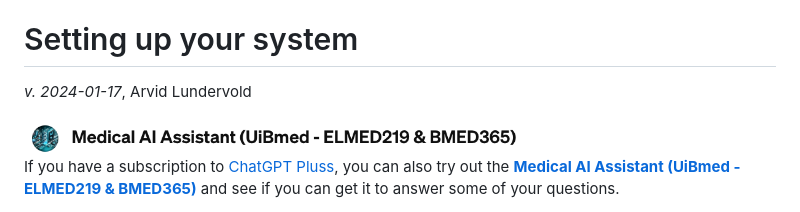
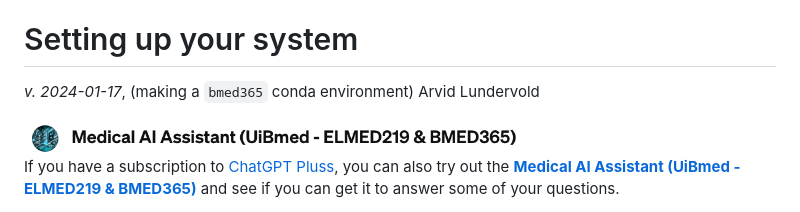
Before and after one commit to MMIV-ML/BMED365, a Markdown page: setup.md, the part around the change. Rendered like a GitHub page.

Commit message:
Update setup.md with conda environment instructions

```diff
--- a/setup.md
+++ b/setup.md
@@ -2,7 +2,7 @@
 
 # Setting up your system
 
-_v. 2024-01-17_,  Arvid Lundervold
+_v. 2024-01-17_,  (making a `bmed365` conda environment) Arvid Lundervold
 
 <img src="./assets/GPT-MedAI.png" width="500"> <br>
 If you have a subscription to [ChatGPT Pluss](https://openai.com/blog/chatgpt-plus), you can also try out the [**Medical AI Assistant (UiBmed - ELMED219 & BMED365)**](https://chat.openai.com/g/g-d90dfN17H-medical-ai-assistant-uibmed-elmed219-bmed365) and see if you can get it to answer some of your questions.
```
